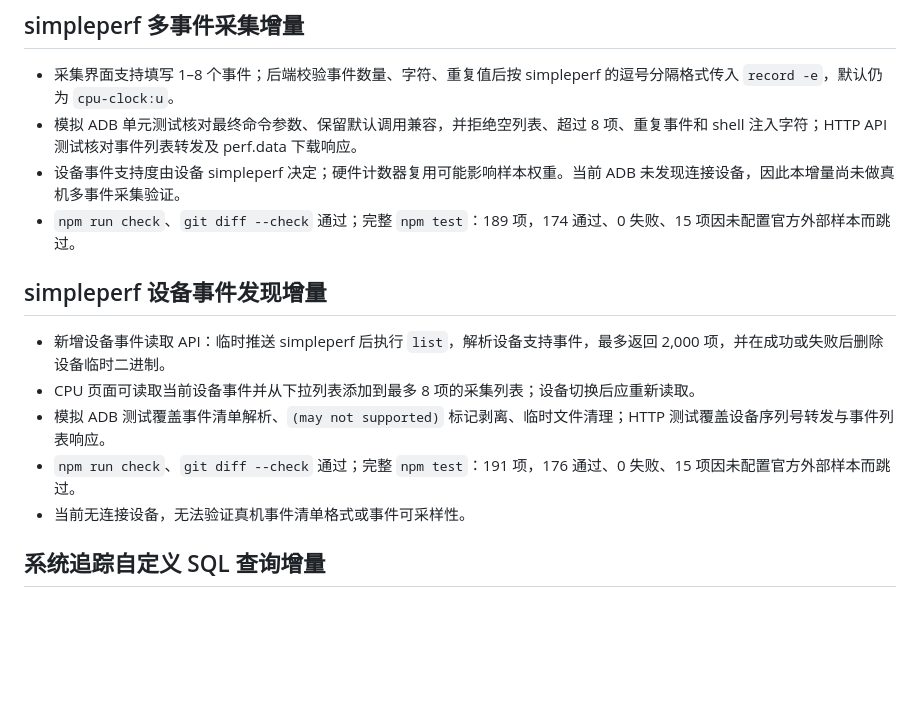
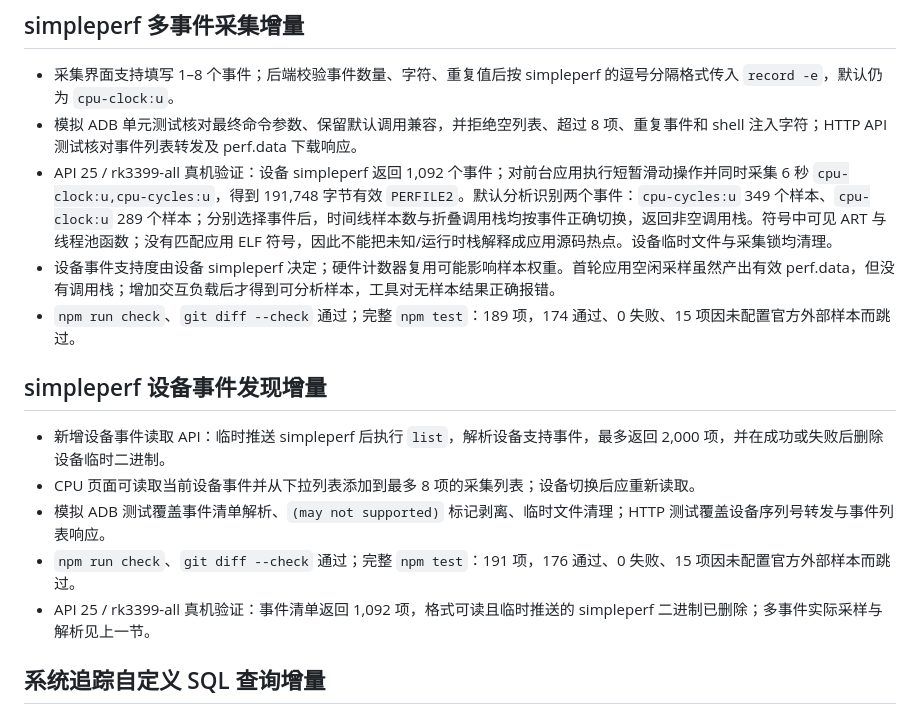
Before and after one commit to willpyshan13/AndroidPerformance, a Markdown page: TEST_REPORT.md, the part around the change. GitHub-like rendering; blank space fills up the shorter version.

Commit message:
Record live multi-event CPU verification

```diff
--- a/TEST_REPORT.md
+++ b/TEST_REPORT.md
@@ -92,7 +92,8 @@
 
 - 采集界面支持填写 1–8 个事件；后端校验事件数量、字符、重复值后按 simpleperf 的逗号分隔格式传入 `record -e`，默认仍为 `cpu-clock:u`。
 - 模拟 ADB 单元测试核对最终命令参数、保留默认调用兼容，并拒绝空列表、超过 8 项、重复事件和 shell 注入字符；HTTP API 测试核对事件列表转发及 perf.data 下载响应。
-- 设备事件支持度由设备 simpleperf 决定；硬件计数器复用可能影响样本权重。当前 ADB 未发现连接设备，因此本增量尚未做真机多事件采集验证。
+- API 25 / rk3399-all 真机验证：设备 simpleperf 返回 1,092 个事件；对前台应用执行短暂滑动操作并同时采集 6 秒 `cpu-clock:u,cpu-cycles:u`，得到 191,748 字节有效 `PERFILE2`。默认分析识别两个事件：`cpu-cycles:u` 349 个样本、`cpu-clock:u` 289 个样本；分别选择事件后，时间线样本数与折叠调用栈均按事件正确切换，返回非空调用栈。符号中可见 ART 与线程池函数；没有匹配应用 ELF 符号，因此不能把未知/运行时栈解释成应用源码热点。设备临时文件与采集锁均清理。
+- 设备事件支持度由设备 simpleperf 决定；硬件计数器复用可能影响样本权重。首轮应用空闲采样虽然产出有效 perf.data，但没有调用栈；增加交互负载后才得到可分析样本，工具对无样本结果正确报错。
 - `npm run check`、`git diff --check` 通过；完整 `npm test`：189 项，174 通过、0 失败、15 项因未配置官方外部样本而跳过。
 
 ## simpleperf 设备事件发现增量
@@ -101,7 +102,7 @@
 - CPU 页面可读取当前设备事件并从下拉列表添加到最多 8 项的采集列表；设备切换后应重新读取。
 - 模拟 ADB 测试覆盖事件清单解析、`(may not supported)` 标记剥离、临时文件清理；HTTP 测试覆盖设备序列号转发与事件列表响应。
 - `npm run check`、`git diff --check` 通过；完整 `npm test`：191 项，176 通过、0 失败、15 项因未配置官方外部样本而跳过。
-- 当前无连接设备，无法验证真机事件清单格式或事件可采样性。
+- API 25 / rk3399-all 真机验证：事件清单返回 1,092 项，格式可读且临时推送的 simpleperf 二进制已删除；多事件实际采样与解析见上一节。
 
 ## 系统追踪自定义 SQL 查询增量
 
```
Also changed, not shown: PARITY_PLAN.md (+1 -1 lines).
